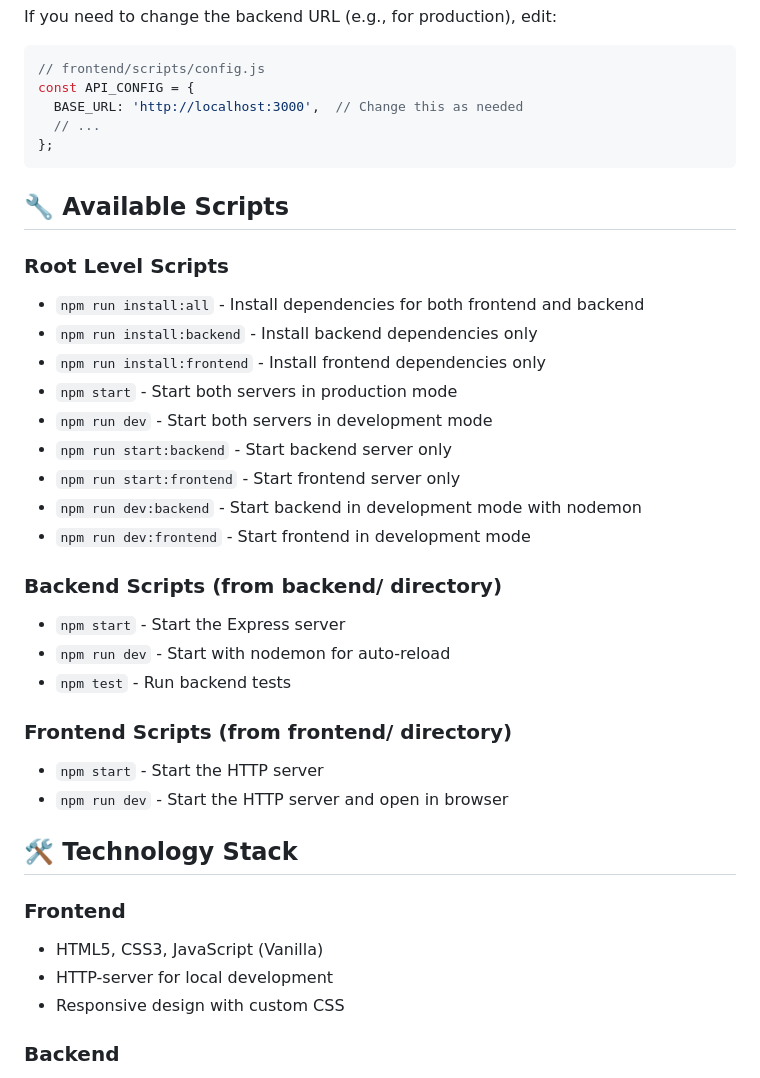
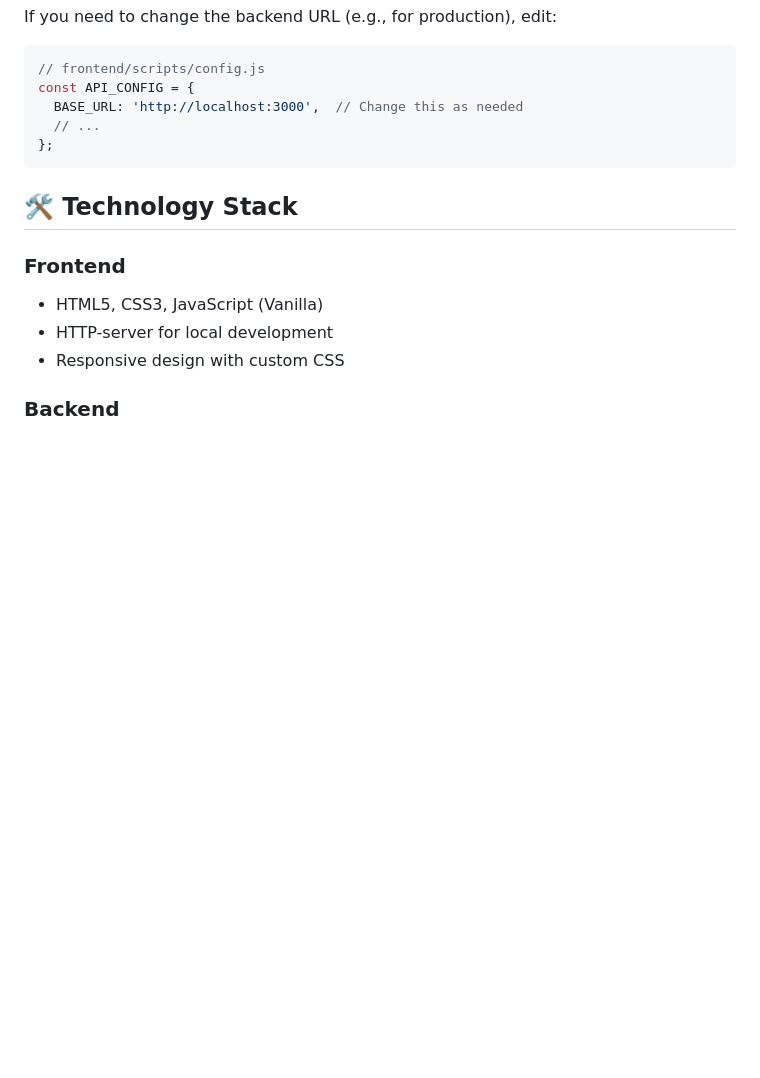
Before and after one commit to Aman-Code31/LibroHub_Vercel, a Markdown page: README.md, the part around one of its changes. Rendered like a GitHub page; blank space fills up the shorter version.

````diff
--- a/README.md
+++ b/README.md
@@ -118,31 +137,6 @@ const API_CONFIG = {
   // ...
 };
 ```
-
-## 🔧 Available Scripts
-
-### Root Level Scripts
-
-- `npm run install:all` - Install dependencies for both frontend and backend
-- `npm run install:backend` - Install backend dependencies only
-- `npm run install:frontend` - Install frontend dependencies only
-- `npm start` - Start both servers in production mode
-- `npm run dev` - Start both servers in development mode
-- `npm run start:backend` - Start backend server only
-- `npm run start:frontend` - Start frontend server only
-- `npm run dev:backend` - Start backend in development mode with nodemon
-- `npm run dev:frontend` - Start frontend in development mode
-
-### Backend Scripts (from backend/ directory)
-
-- `npm start` - Start the Express server
-- `npm run dev` - Start with nodemon for auto-reload
-- `npm test` - Run backend tests
-
-### Frontend Scripts (from frontend/ directory)
-
-- `npm start` - Start the HTTP server
-- `npm run dev` - Start the HTTP server and open in browser
 
 ## 🛠️ Technology Stack
 
````
Also changed, not shown: other parts of README.md (+22 -3 lines).
